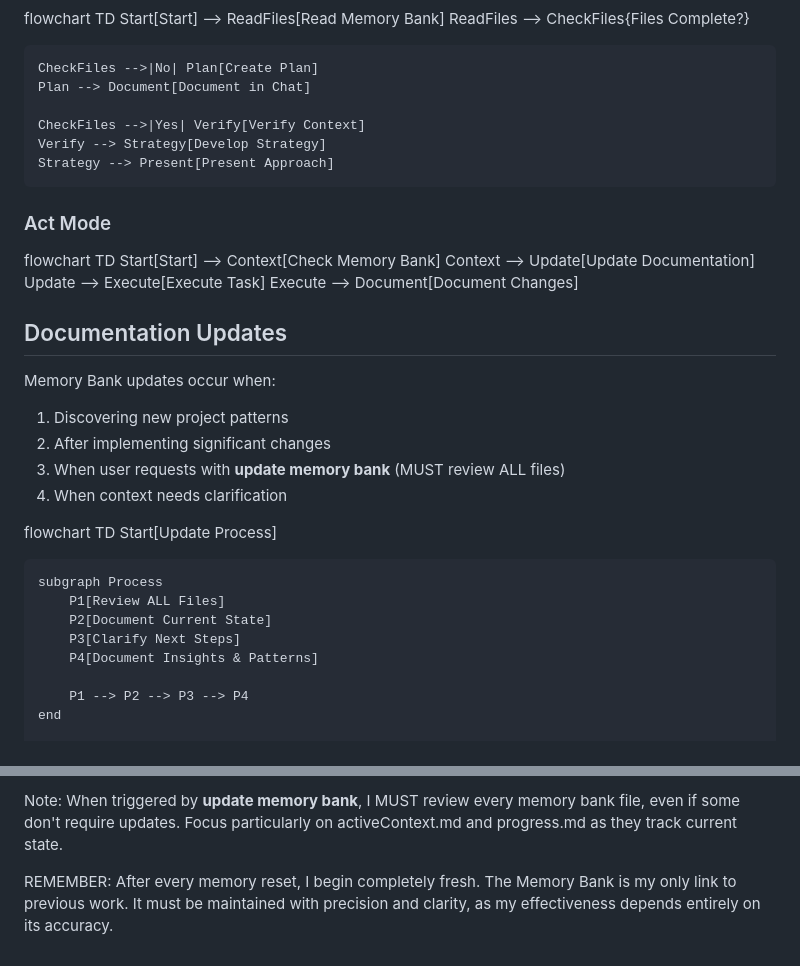
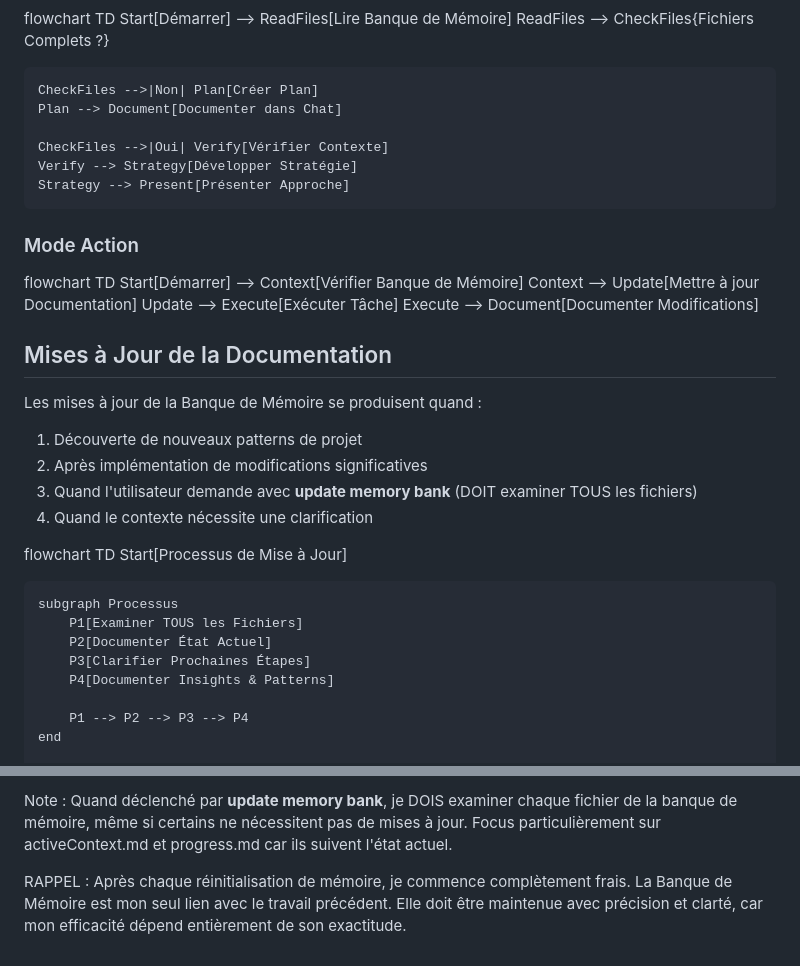
Before and after one commit to laurentvv/Trading-AI, a Markdown page: memory-bank.md, 2 parts joined by grey strips. Drawn GitHub-style.

```diff
--- a/memory-bank.md
+++ b/memory-bank.md
@@ -73,37 +73,37 @@ Create additional files/folders within memory-bank/ when they help organize:
 flowchart TD
-    Start[Start] --> ReadFiles[Read Memory Bank]
-    ReadFiles --> CheckFiles{Files Complete?}
+    Start[Démarrer] --> ReadFiles[Lire Banque de Mémoire]
+    ReadFiles --> CheckFiles{Fichiers Complets ?}
 
-    CheckFiles -->|No| Plan[Create Plan]
-    Plan --> Document[Document in Chat]
+    CheckFiles -->|Non| Plan[Créer Plan]
+    Plan --> Document[Documenter dans Chat]
 
-    CheckFiles -->|Yes| Verify[Verify Context]
-    Verify --> Strategy[Develop Strategy]
-    Strategy --> Present[Present Approach]
+    CheckFiles -->|Oui| Verify[Vérifier Contexte]
+    Verify --> Strategy[Développer Stratégie]
+    Strategy --> Present[Présenter Approche]
 
-### Act Mode
+### Mode Action
 flowchart TD
-    Start[Start] --> Context[Check Memory Bank]
-    Context --> Update[Update Documentation]
-    Update --> Execute[Execute Task]
-    Execute --> Document[Document Changes]
+    Start[Démarrer] --> Context[Vérifier Banque de Mémoire]
+    Context --> Update[Mettre à jour Documentation]
+    Update --> Execute[Exécuter Tâche]
+    Execute --> Document[Documenter Modifications]
 
-## Documentation Updates
+## Mises à Jour de la Documentation
 
-Memory Bank updates occur when:
-1. Discovering new project patterns
-2. After implementing significant changes
-3. When user requests with **update memory bank** (MUST review ALL files)
-4. When context needs clarification
+Les mises à jour de la Banque de Mémoire se produisent quand :
+1. Découverte de nouveaux patterns de projet
+2. Après implémentation de modifications significatives
+3. Quand l'utilisateur demande avec **update memory bank** (DOIT examiner TOUS les fichiers)
+4. Quand le contexte nécessite une clarification
 
 flowchart TD
-    Start[Update Process]
+    Start[Processus de Mise à Jour]
 
-    subgraph Process
-        P1[Review ALL Files]
-        P2[Document Current State]
-        P3[Clarify Next Steps]
-        P4[Document Insights & Patterns]
+    subgraph Processus
+        P1[Examiner TOUS les Fichiers]
+        P2[Documenter État Actuel]
+        P3[Clarifier Prochaines Étapes]
+        P4[Documenter Insights & Patterns]
 
         P1 --> P2 --> P3 --> P4
     end
@@ -112,4 +112,4 @@ flowchart TD
 
-Note: When triggered by **update memory bank**, I MUST review every memory bank file, even if some don't require updates. Focus particularly on activeContext.md and progress.md as they track current state.
+Note : Quand déclenché par **update memory bank**, je DOIS examiner chaque fichier de la banque de mémoire, même si certains ne nécessitent pas de mises à jour. Focus particulièrement sur activeContext.md et progress.md car ils suivent l'état actuel.
 
-REMEMBER: After every memory reset, I begin completely fresh. The Memory Bank is my only link to previous work. It must be maintained with precision and clarity, as my effectiveness depends entirely on its accuracy.
+RAPPEL : Après chaque réinitialisation de mémoire, je commence complètement frais. La Banque de Mémoire est mon seul lien avec le travail précédent. Elle doit être maintenue avec précision et clarté, car mon efficacité dépend entièrement de son exactitude.
```
Also changed, not shown: other parts of memory-bank.md (+44 -44 lines), GEMINI.md (deleted, +0 -58 lines), QWEN.md (deleted, +0 -111 lines), README.md (+45 -26 lines), shap_waterfall_enhanced.png (added), 5 other files.
